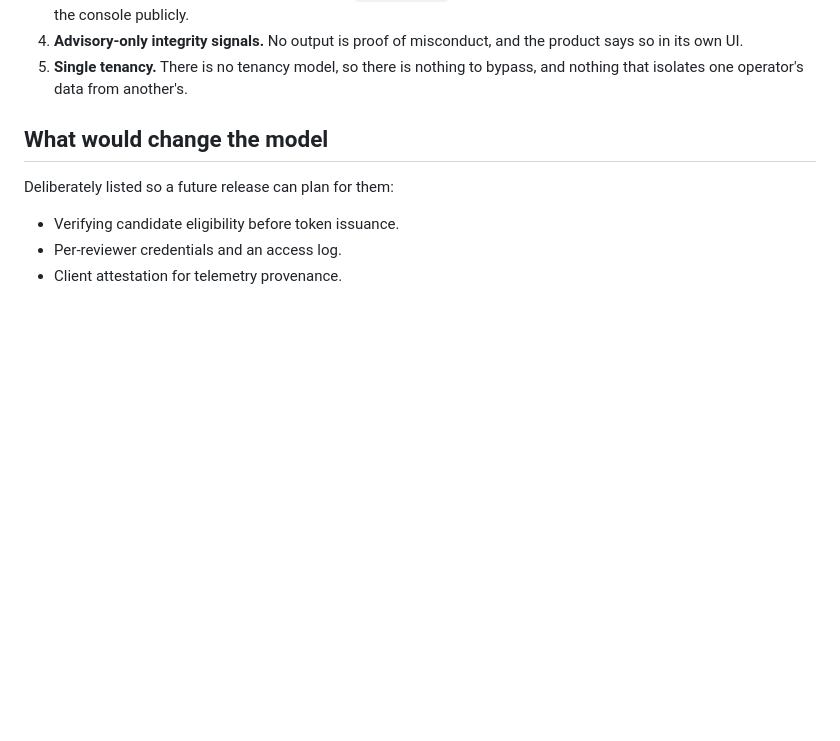
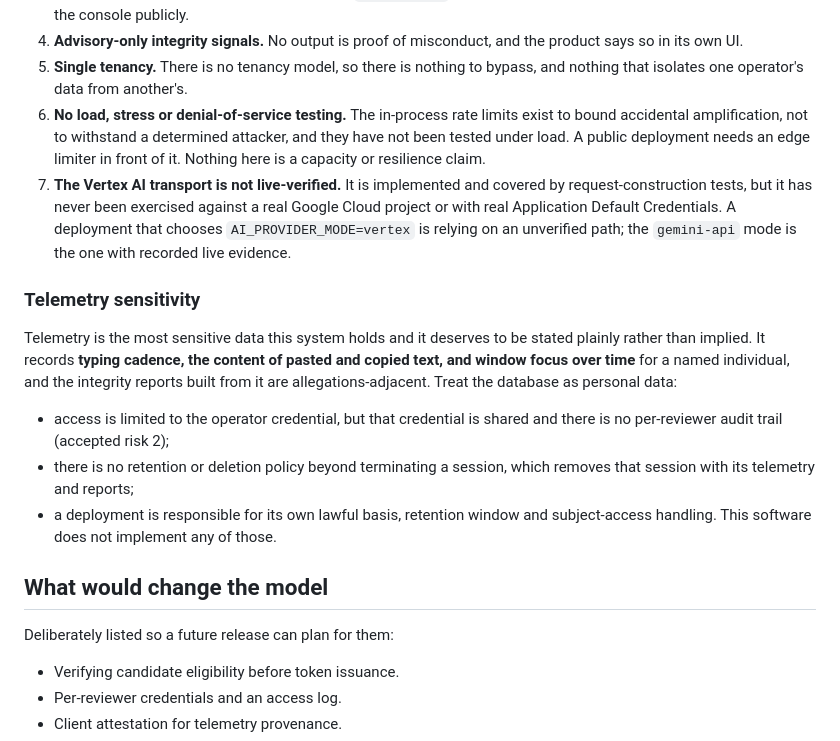
Before and after one commit to Bilal-Lodhi/tryveriqo, a Markdown page: docs/security/threat-model.md, the part around the change. Drawn GitHub-style; blank space fills up the shorter version.

```diff
--- a/docs/security/threat-model.md
+++ b/docs/security/threat-model.md
@@ -226,6 +226,30 @@ These are deliberate, documented limitations of a self-hosted v0.1.0:
    product says so in its own UI.
 5. **Single tenancy.** There is no tenancy model, so there is nothing to bypass,
    and nothing that isolates one operator's data from another's.
+6. **No load, stress or denial-of-service testing.** The in-process rate limits
+   exist to bound accidental amplification, not to withstand a determined
+   attacker, and they have not been tested under load. A public deployment needs
+   an edge limiter in front of it. Nothing here is a capacity or resilience claim.
+7. **The Vertex AI transport is not live-verified.** It is implemented and covered
+   by request-construction tests, but it has never been exercised against a real
+   Google Cloud project or with real Application Default Credentials. A deployment
+   that chooses `AI_PROVIDER_MODE=vertex` is relying on an unverified path; the
+   `gemini-api` mode is the one with recorded live evidence.
+
+### Telemetry sensitivity
+
+Telemetry is the most sensitive data this system holds and it deserves to be
+stated plainly rather than implied. It records **typing cadence, the content of
+pasted and copied text, and window focus over time** for a named individual, and
+the integrity reports built from it are allegations-adjacent. Treat the database
+as personal data:
+
+* access is limited to the operator credential, but that credential is shared and
+  there is no per-reviewer audit trail (accepted risk 2);
+* there is no retention or deletion policy beyond terminating a session, which
+  removes that session with its telemetry and reports;
+* a deployment is responsible for its own lawful basis, retention window and
+  subject-access handling. This software does not implement any of those.
 
 ## What would change the model
 
```
Also changed, not shown: SECURITY.md (+9 -7 lines).
